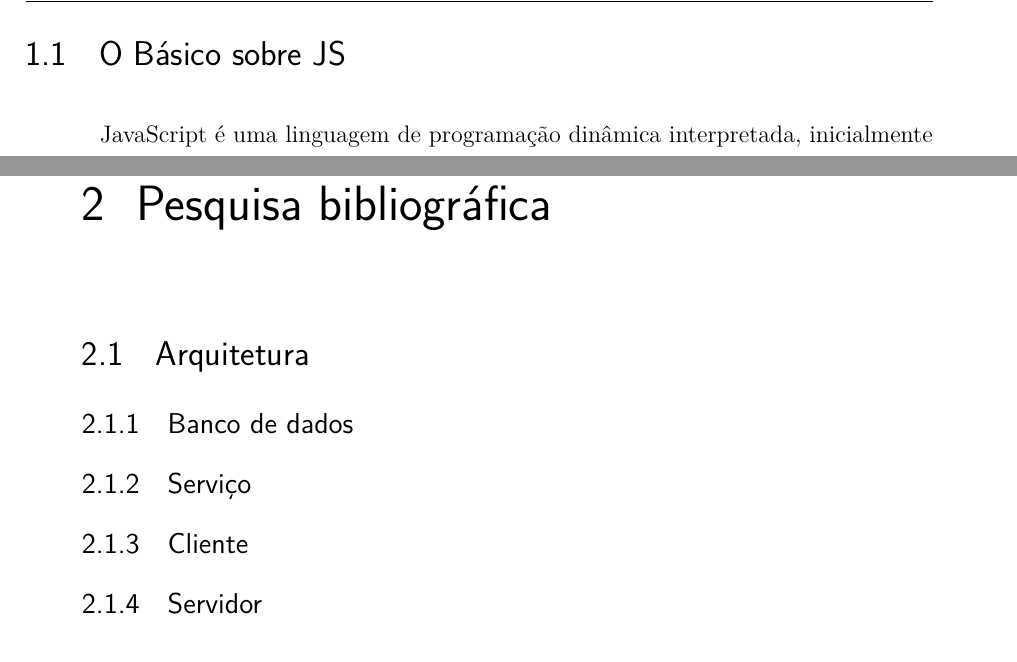
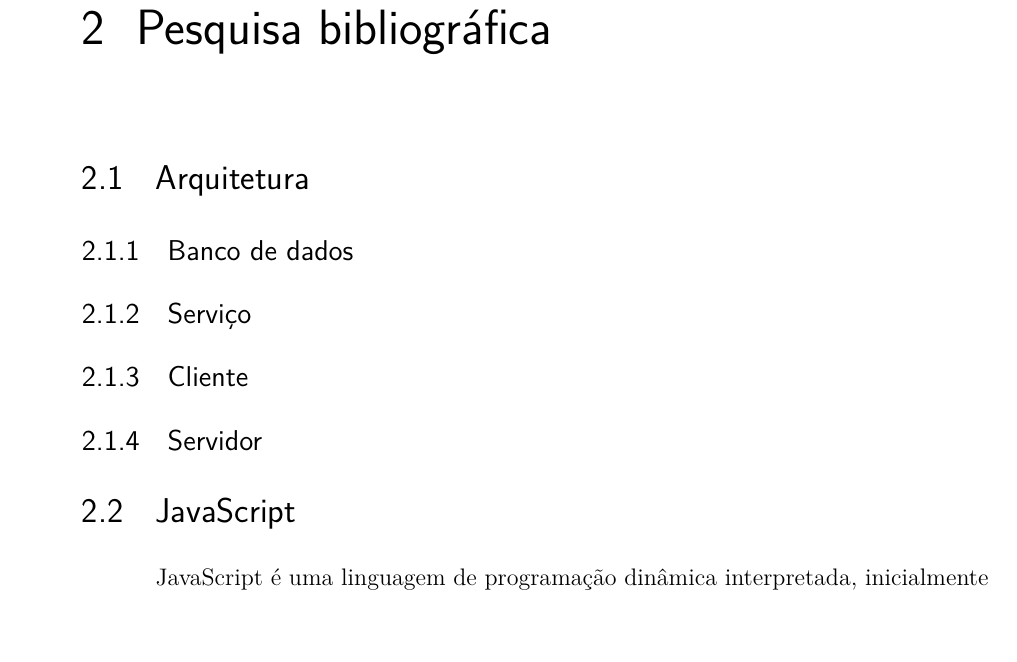
Before and after one commit to rodrigocichetto/tcc, a LaTeX thesis (documento.tex): two parts of pages 20 and 25 of 35 before the commit and part of page 21 of 35 after it, the two joined at a grey line, cut at the place of the change. Compiled offline with pdfLaTeX.

Commit message:
wip remaking chapters

```diff
--- a/documento.tex
+++ b/documento.tex
@@ -535,10 +539,26 @@ evolução do JavaScript.
 
 Este trabalho tem como objetivo atualizar o leitor do que há de mais novo no desenvolvimento com a linguagem JavaScript, para melhor compreensão do conteúdo apresentado é necessário conhecimento prévio básico da linguagem.
 
+% -----------------------------------
+% CHAPTER:
+% Pesquisa bibliográfica
+% -----------------------------------
+\chapter{Pesquisa bibliográfica}
+
 % ---
-% O Básico sobre JS
+% Arquitetura
 % ---
-\section{O Básico sobre JS}
+\section{Arquitetura}
+
+\subsection{Banco de dados}
+\subsection{Serviço}
+\subsection{Cliente}
+\subsection{Servidor}
+
+% ---
+% JavaScript
+% ---
+\section{JavaScript}
 
 JavaScript é uma linguagem de programação dinâmica interpretada, inicialmente utilizada pelos navegadores para execução de \textit{scripts} no lado do cliente, ou seja, no seu \textit{browser}. Os \textit{scripts} são incorporados a páginas HTML tendo como função adicionar interatividade para o usuário.
 
@@ -634,15 +651,10 @@ Em seu site \url{http://www.ecma-international.org/publications/standards/Ecma-2
 
 A 10ª edição já está em desenvolvimento, devendo chegar até o final de Junho no ano de 2019, sendo chamada de ECMAScript 2019.
 
-\chapter{Pesquisa bibliográfica}
-
-\section{Arquitetura}
-
-\subsection{Banco de dados}
-\subsection{Serviço}
-\subsection{Cliente}
-\subsection{Servidor}
-
+% -----------------------------------
+% CHAPTER:
+% Metodologia e ferramentas
+% -----------------------------------
 \chapter{Metodologia e ferramentas}
 
 % ---
```
Also changed, not shown: documento.pdf, documento.tex (41 more changed lines).
